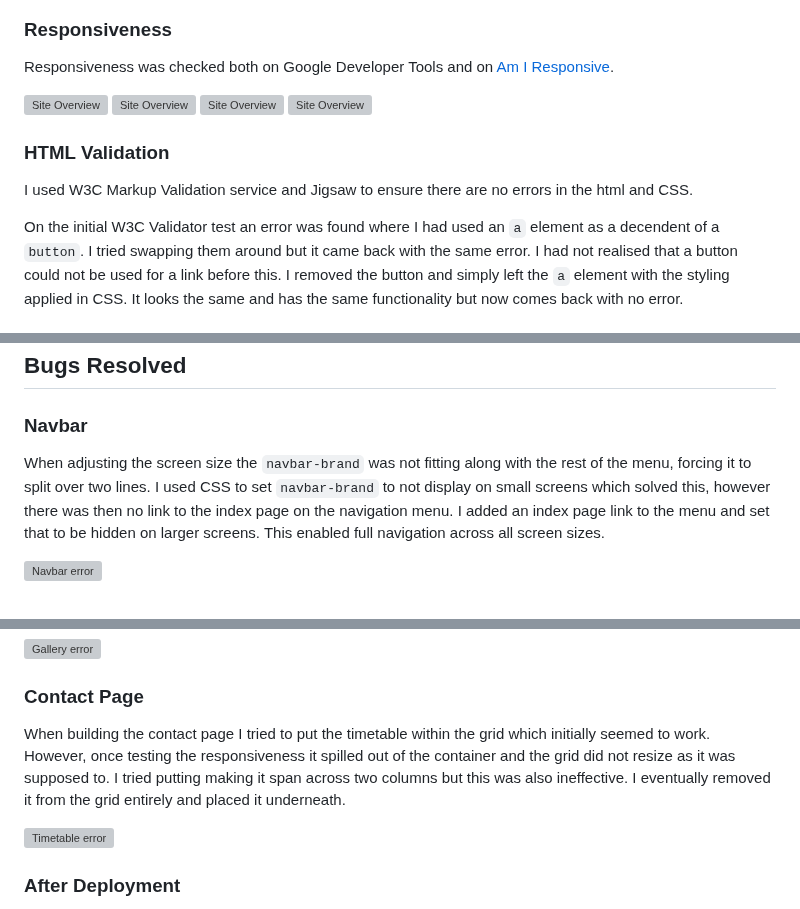
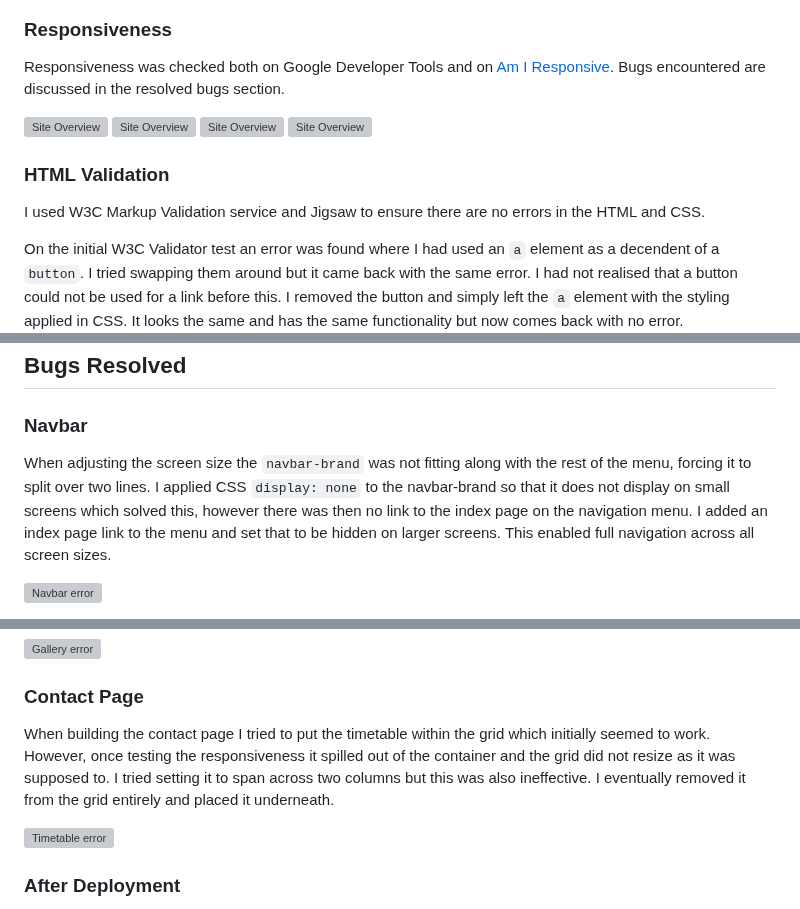
Before and after one commit to Annabelle-Metcalfe/south-wales-pottery-club, a Markdown page: TESTING.md, 3 parts joined by grey strips. GitHub-like rendering; grey boxes are pictures that could not be loaded.

Commit message:
fixed some more typos

```diff
--- a/TESTING.md
+++ b/TESTING.md
@@ -78,7 +78,7 @@ Updated score
 
 ### Responsiveness
 
-Responsiveness was checked both on Google Developer Tools and on [Am I Responsive](https://ui.dev/amiresponsive).
+Responsiveness was checked both on Google Developer Tools and on [Am I Responsive](https://ui.dev/amiresponsive). Bugs encountered are discussed in the resolved bugs section.
 
 ![Site Overview](/assets/images/readme-images/site-overview.png)
 ![Site Overview](/assets/images/readme-images/class-page-ov.png)
@@ -88,7 +88,7 @@ Responsiveness was checked both on Google Developer Tools and on [Am I Responsiv
 
 ### HTML Validation ###
 
-I used W3C Markup Validation service and Jigsaw to ensure there are no errors in the html and CSS.
+I used W3C Markup Validation service and Jigsaw to ensure there are no errors in the HTML and CSS.
 
 On the initial W3C Validator test an error was found where I had used an `a` element as a decendent of a `button`. I tried swapping them around but it came back with the same error. I had not realised that a button could not be used for a link before this. I removed the button and simply left the `a` element with the styling applied in CSS. It looks the same and has the same functionality but now comes back with no error.
 
@@ -134,7 +134,7 @@ After fixing these errors the validator returned a result of no errors.
 
 ### Navbar
 
-When adjusting the screen size the `navbar-brand` was not fitting along with the rest of the menu, forcing it to split over two lines. I used CSS to set `navbar-brand` to not display on small screens which solved this, however there was then no link to the index page on the navigation menu. I added an index page link to the menu and set that to be hidden on larger screens. This enabled full navigation across all screen sizes.
+When adjusting the screen size the `navbar-brand` was not fitting along with the rest of the menu, forcing it to split over two lines. I applied CSS `display: none` to the navbar-brand so that it does not display on small screens which solved this, however there was then no link to the index page on the navigation menu. I added an index page link to the menu and set that to be hidden on larger screens. This enabled full navigation across all screen sizes.
 
 ![Navbar error](/assets/images/readme-images/navbar-error-1.png)
 
@@ -185,7 +185,7 @@ To make the gallery responsive I used a media query to apply `display: block` an
 
 ### Contact Page
 
-When building the contact page I tried to put the timetable within the grid which initially seemed to work. However, once testing the responsiveness it spilled out of the container and the grid did not resize as it was supposed to. I tried putting making it span across two columns but this was also ineffective. I eventually removed it from the grid entirely and placed it underneath.
+When building the contact page I tried to put the timetable within the grid which initially seemed to work. However, once testing the responsiveness it spilled out of the container and the grid did not resize as it was supposed to. I tried setting it to span across two columns but this was also ineffective. I eventually removed it from the grid entirely and placed it underneath.
 
 ![Timetable error](/assets/images/readme-images/contact-page-error-1.png)
 
```
